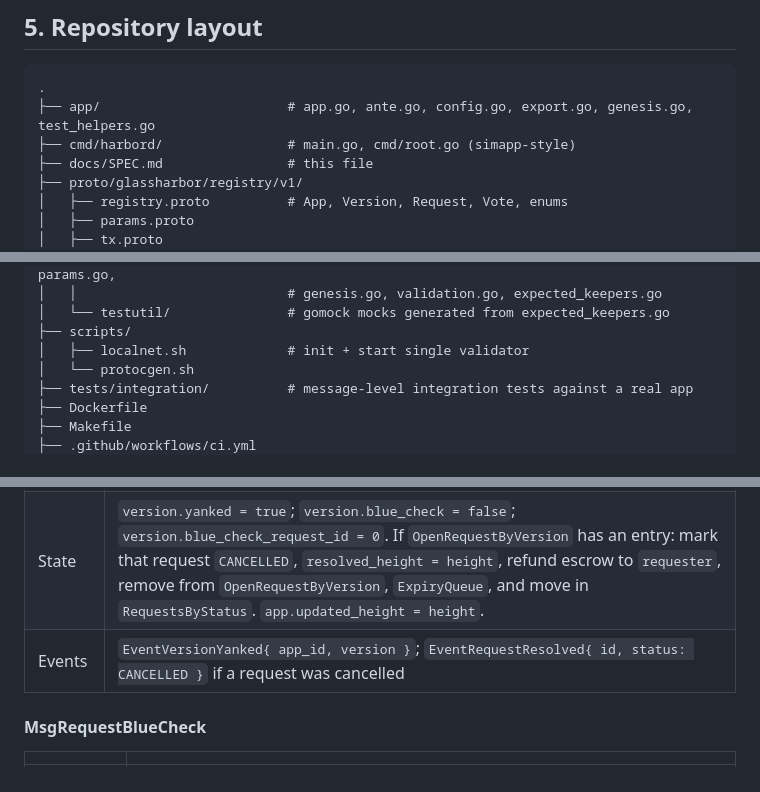
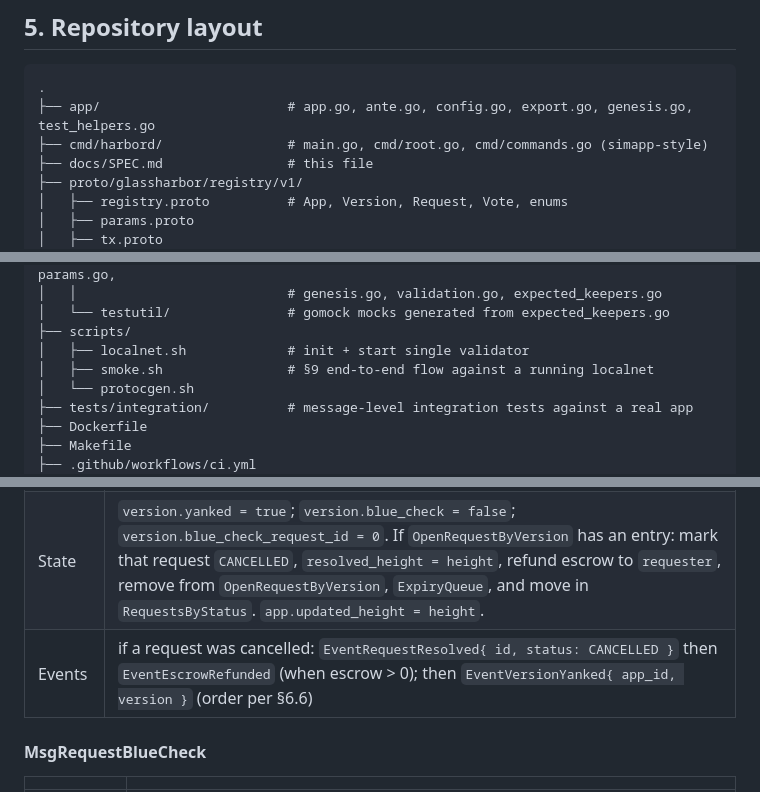
Before and after one commit to glass-harbor/protocol, a Markdown page: docs/SPEC.md, 3 parts joined by grey strips. Drawn GitHub-style.

Commit message:
spec: make yank event order and the §5 tree match the implementation
Co-Authored-By: Claude Fable 5.1 <noreply@anthropic.com>
Claude-Session: https://claude.ai/code/session_017rATBZ1Qjr5KnK8heMwsBb

````diff
--- a/docs/SPEC.md
+++ b/docs/SPEC.md
@@ -151,7 +151,7 @@ the default sequential executor is used. Begin/end blocker order: `registry` End
 ```
 .
 ├── app/                        # app.go, ante.go, config.go, export.go, genesis.go, test_helpers.go
-├── cmd/harbord/                # main.go, cmd/root.go (simapp-style)
+├── cmd/harbord/                # main.go, cmd/root.go, cmd/commands.go (simapp-style)
 ├── docs/SPEC.md                # this file
 ├── proto/glassharbor/registry/v1/
 │   ├── registry.proto          # App, Version, Request, Vote, enums
@@ -171,6 +171,7 @@ the default sequential executor is used. Begin/end blocker order: `registry` End
 │   └── testutil/               # gomock mocks generated from expected_keepers.go
 ├── scripts/
 │   ├── localnet.sh             # init + start single validator
+│   ├── smoke.sh                # §9 end-to-end flow against a running localnet
 │   └── protocgen.sh
 ├── tests/integration/          # message-level integration tests against a real app
 ├── Dockerfile
@@ -415,7 +416,7 @@ aborts the tx with the named error and no state change.
 | Signer | `owner` |
 | Checks | app exists; `owner == app.owner`; version exists → `ErrVersionNotFound`; `!version.yanked` → `ErrVersionYanked` |
 | State | `version.yanked = true`; `version.blue_check = false`; `version.blue_check_request_id = 0`. If `OpenRequestByVersion` has an entry: mark that request `CANCELLED`, `resolved_height = height`, refund escrow to `requester`, remove from `OpenRequestByVersion`, `ExpiryQueue`, and move in `RequestsByStatus`. `app.updated_height = height`. |
-| Events | `EventVersionYanked{ app_id, version }`; `EventRequestResolved{ id, status: CANCELLED }` if a request was cancelled |
+| Events | if a request was cancelled: `EventRequestResolved{ id, status: CANCELLED }` then `EventEscrowRefunded` (when escrow > 0); then `EventVersionYanked{ app_id, version }` (order per §6.6) |
 
 #### MsgRequestBlueCheck
 
````
